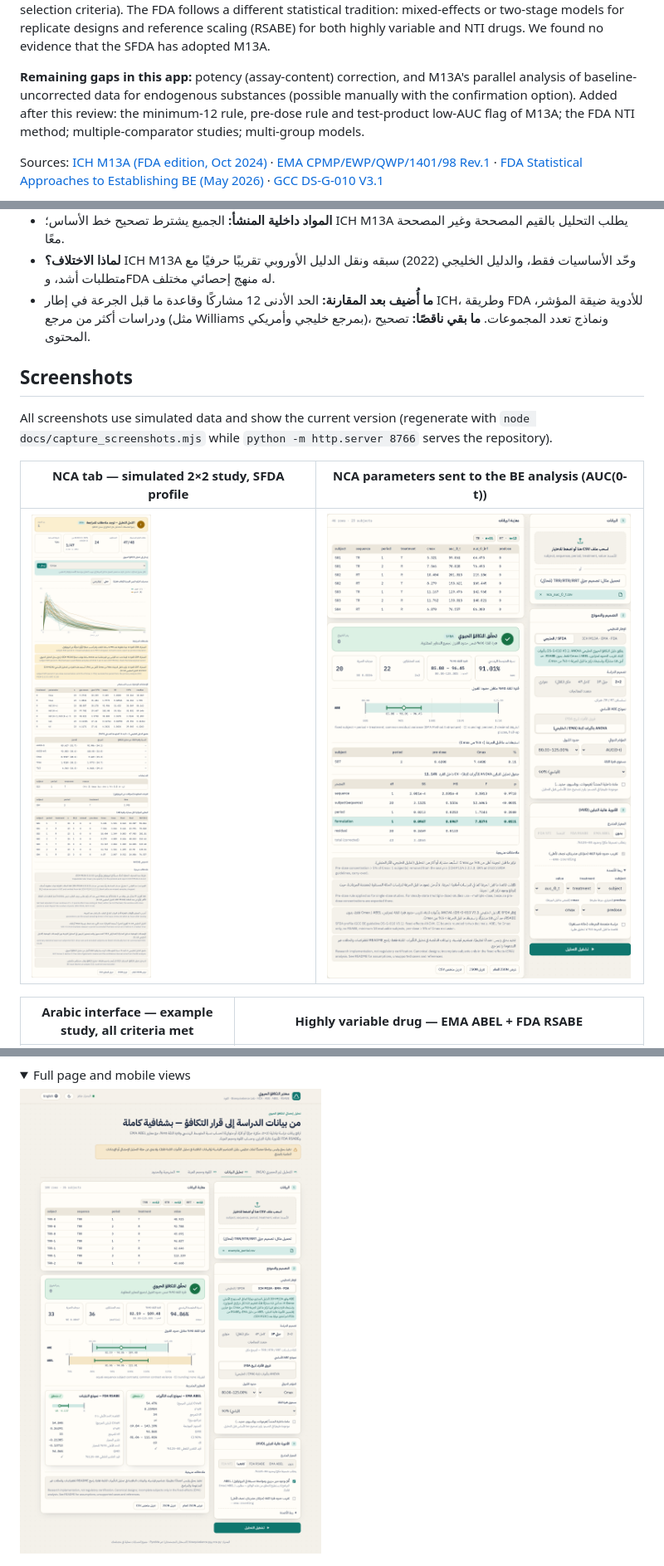
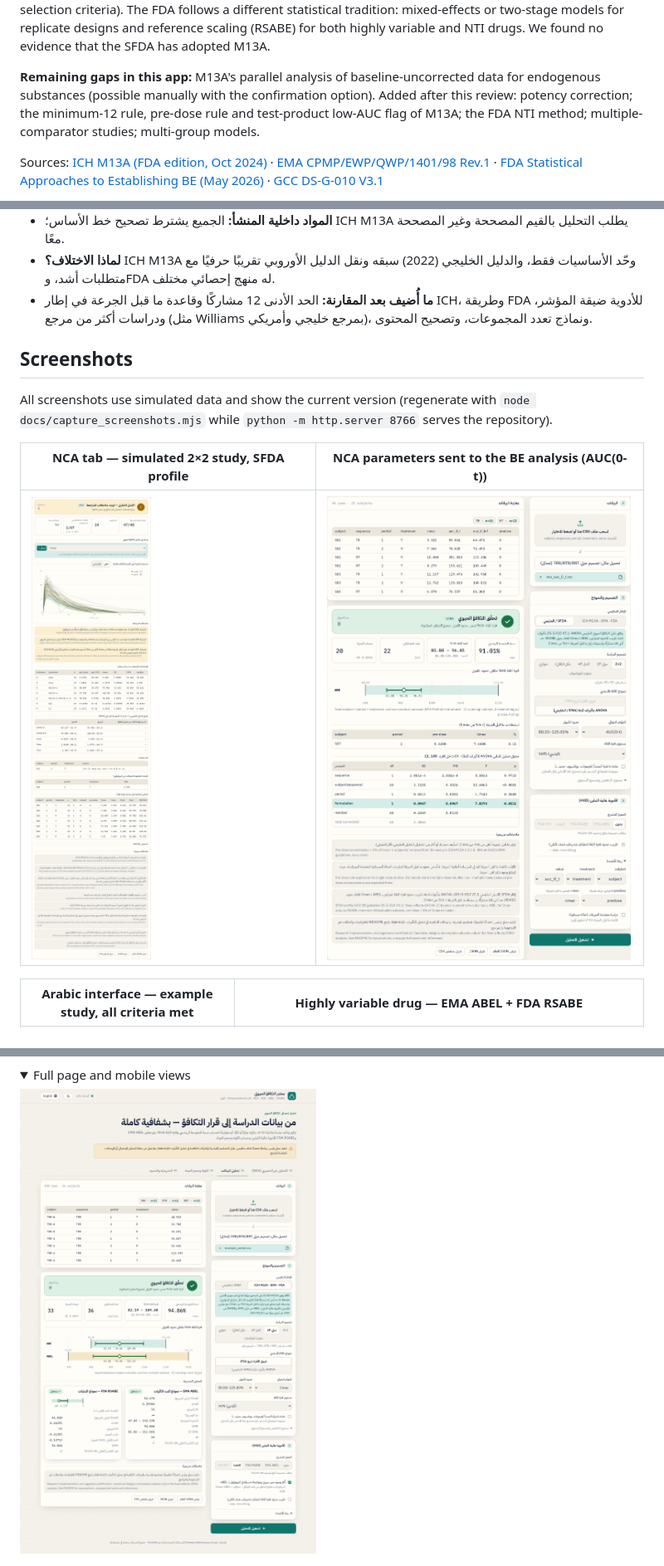
Before and after one commit to Aymn74/bioequivalence-lab, a Markdown page: README.md, 3 parts joined by grey strips. Shown at 83% size. Rendered like a GitHub page; pictures changed too: docs/screenshots/01-overview-ar.png, docs/screenshots/10-nca-to-be-ar.png; folded sections open.

```diff
--- a/README.md
+++ b/README.md
@@ -42,7 +42,7 @@ Reviewed against the full text of each document (September 2026). "—" = the do
 
 **Why they differ.** ICH M13A (2024) harmonises only the basics of average BE for immediate-release oral products and explicitly defers highly variable drugs, NTI drugs and adaptive designs to M13C; until then each region keeps its own method. The GCC guideline V3.1 (2022) predates M13A and reproduces the EMA guideline almost word for word, adding stricter regional requirements (minimum 18 subjects, subject selection criteria). The FDA follows a different statistical tradition: mixed-effects or two-stage models for replicate designs and reference scaling (RSABE) for both highly variable and NTI drugs. We found no evidence that the SFDA has adopted M13A.
 
-**Remaining gaps in this app:** potency (assay-content) correction, and M13A's parallel analysis of baseline-uncorrected data for endogenous substances (possible manually with the confirmation option). Added after this review: the minimum-12 rule, pre-dose rule and test-product low-AUC flag of M13A; the FDA NTI method; multiple-comparator studies; multi-group models.
+**Remaining gaps in this app:** M13A's parallel analysis of baseline-uncorrected data for endogenous substances (possible manually with the confirmation option). Added after this review: potency correction; the minimum-12 rule, pre-dose rule and test-product low-AUC flag of M13A; the FDA NTI method; multiple-comparator studies; multi-group models.
 
 Sources: [ICH M13A (FDA edition, Oct 2024)](https://www.fda.gov/media/165049/download) · [EMA CPMP/EWP/QWP/1401/98 Rev.1](https://www.ema.europa.eu/en/documents/scientific-guideline/guideline-investigation-bioequivalence-rev1_en.pdf) · [FDA Statistical Approaches to Establishing BE (May 2026)](https://www.fda.gov/media/163638/download) · [GCC DS-G-010 V3.1](https://www.sfda.gov.sa/sites/default/files/2022-08/GCC_Guidelines_Bioequivalence31_0.pdf)
 
@@ -56,7 +56,7 @@ Sources: [ICH M13A (FDA edition, Oct 2024)](https://www.fda.gov/media/165049/dow
 - **ضيقة المؤشر:** الأوروبي والخليجي يضيّقان الحدود إلى 90.00–111.11%؛ FDA يطلب تصميمًا مكرّرًا كاملًا مع معيار متدرج وحدود 80–125 ومقارنة تباين الاختبار بالمرجع (≤ 2.5).
 - **المواد داخلية المنشأ:** الجميع يشترط تصحيح خط الأساس؛ ICH M13A يطلب التحليل بالقيم المصححة وغير المصححة معًا.
 - **لماذا الاختلاف؟** ICH M13A وحّد الأساسيات فقط، والدليل الخليجي (2022) سبقه ونقل الدليل الأوروبي تقريبًا حرفيًا مع متطلبات أشد، وFDA له منهج إحصائي مختلف.
-- **ما أُضيف بعد المقارنة:** الحد الأدنى 12 مشاركًا وقاعدة ما قبل الجرعة في إطار ICH، وطريقة FDA للأدوية ضيقة المؤشر، ودراسات أكثر من مرجع (مثل Williams بمرجع خليجي وأمريكي)، ونماذج تعدد المجموعات. **ما بقي ناقصًا:** تصحيح المحتوى.
+- **ما أُضيف بعد المقارنة:** الحد الأدنى 12 مشاركًا وقاعدة ما قبل الجرعة في إطار ICH، وطريقة FDA للأدوية ضيقة المؤشر، ودراسات أكثر من مرجع (مثل Williams بمرجع خليجي وأمريكي)، ونماذج تعدد المجموعات، وتصحيح المحتوى.
 
 </details>
 
```
Also changed, not shown: other parts of README.md (+5 -3 lines), engine/README.md (+2 -0 lines), 4 other files.
